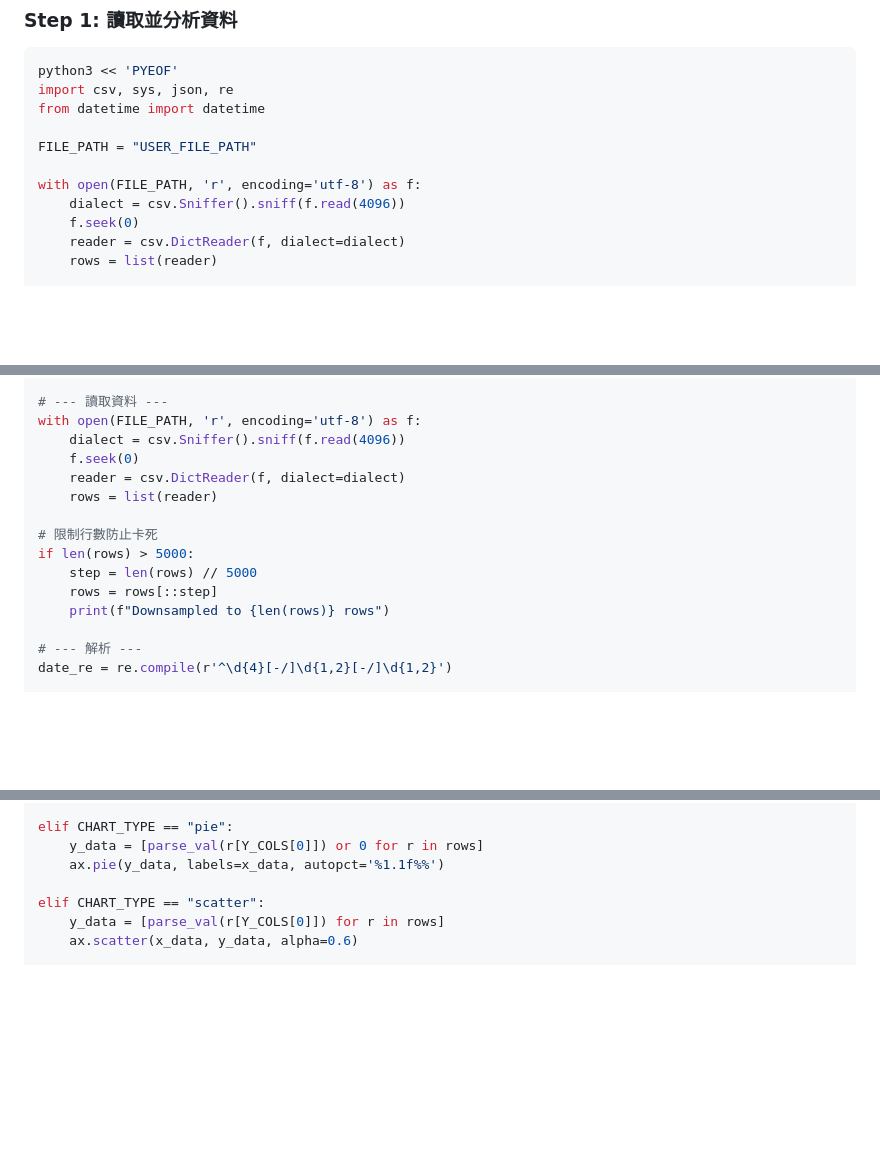
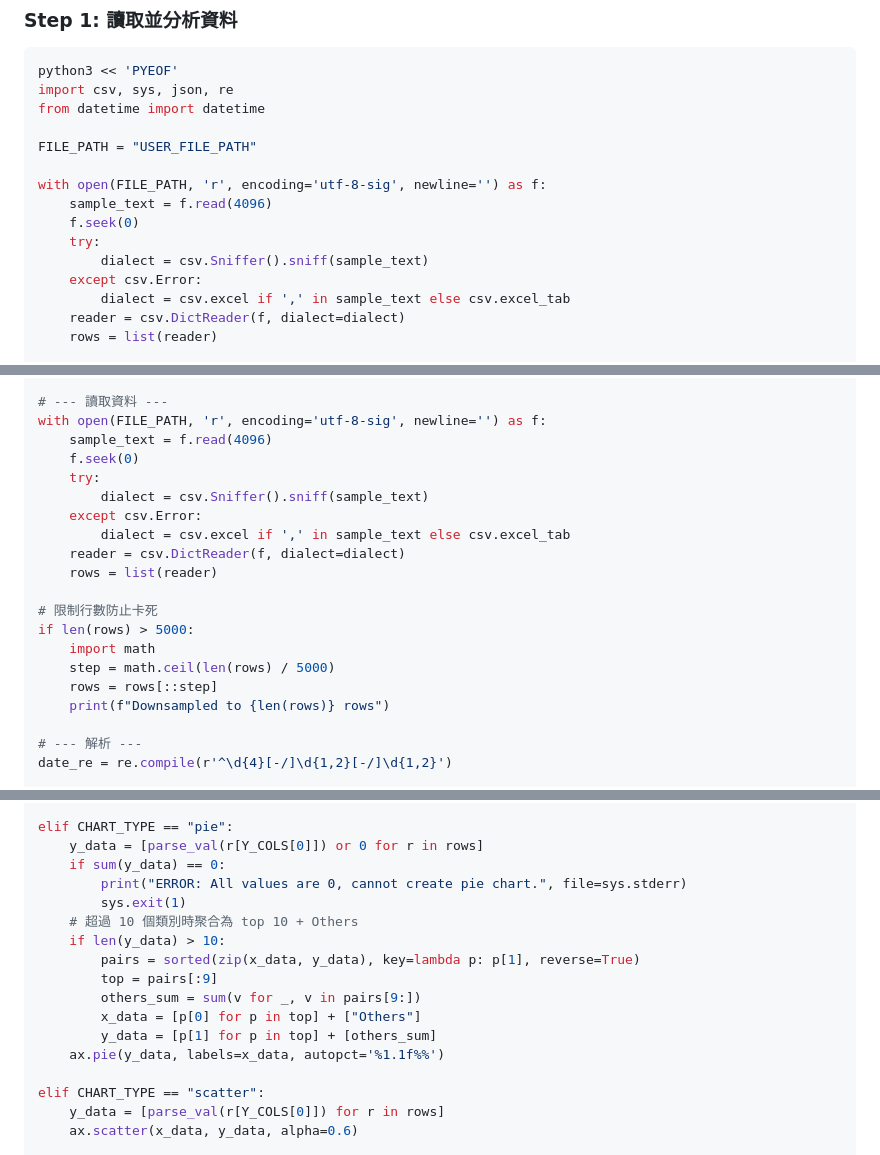
Before and after one commit to MakiDevelop/claude-skills, a Markdown page: skills/csv-to-chart/SKILL.md, 3 parts joined by grey strips. Drawn GitHub-style; blank space fills up the shorter version.

```diff
--- a/skills/csv-to-chart/SKILL.md
+++ b/skills/csv-to-chart/SKILL.md
@@ -43,9 +43,13 @@ from datetime import datetime
 
 FILE_PATH = "USER_FILE_PATH"
 
-with open(FILE_PATH, 'r', encoding='utf-8') as f:
-    dialect = csv.Sniffer().sniff(f.read(4096))
+with open(FILE_PATH, 'r', encoding='utf-8-sig', newline='') as f:
+    sample_text = f.read(4096)
     f.seek(0)
+    try:
+        dialect = csv.Sniffer().sniff(sample_text)
+    except csv.Error:
+        dialect = csv.excel if ',' in sample_text else csv.excel_tab
     reader = csv.DictReader(f, dialect=dialect)
     rows = list(reader)
 
@@ -141,15 +145,20 @@ TITLE = "USER_TITLE"
 OUTPUT = "/tmp/chart.png"
 
 # --- 讀取資料 ---
-with open(FILE_PATH, 'r', encoding='utf-8') as f:
-    dialect = csv.Sniffer().sniff(f.read(4096))
+with open(FILE_PATH, 'r', encoding='utf-8-sig', newline='') as f:
+    sample_text = f.read(4096)
     f.seek(0)
+    try:
+        dialect = csv.Sniffer().sniff(sample_text)
+    except csv.Error:
+        dialect = csv.excel if ',' in sample_text else csv.excel_tab
     reader = csv.DictReader(f, dialect=dialect)
     rows = list(reader)
 
 # 限制行數防止卡死
 if len(rows) > 5000:
-    step = len(rows) // 5000
+    import math
+    step = math.ceil(len(rows) / 5000)
     rows = rows[::step]
     print(f"Downsampled to {len(rows)} rows")
 
@@ -189,6 +198,16 @@ elif CHART_TYPE == "bar":
 
 elif CHART_TYPE == "pie":
     y_data = [parse_val(r[Y_COLS[0]]) or 0 for r in rows]
+    if sum(y_data) == 0:
+        print("ERROR: All values are 0, cannot create pie chart.", file=sys.stderr)
+        sys.exit(1)
+    # 超過 10 個類別時聚合為 top 10 + Others
+    if len(y_data) > 10:
+        pairs = sorted(zip(x_data, y_data), key=lambda p: p[1], reverse=True)
+        top = pairs[:9]
+        others_sum = sum(v for _, v in pairs[9:])
+        x_data = [p[0] for p in top] + ["Others"]
+        y_data = [p[1] for p in top] + [others_sum]
     ax.pie(y_data, labels=x_data, autopct='%1.1f%%')
 
 elif CHART_TYPE == "scatter":
```
Also changed, not shown: skills/db-eda/SKILL.md (+74 -29 lines).
